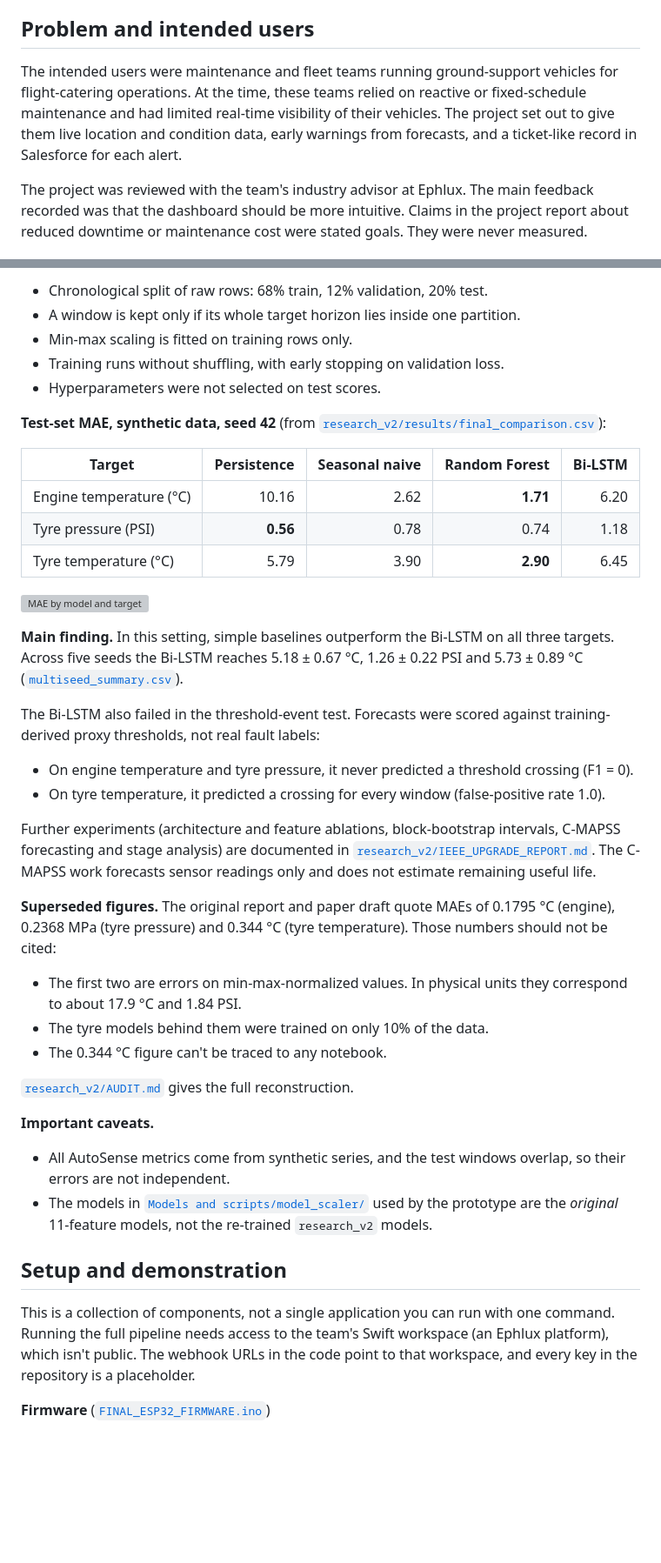
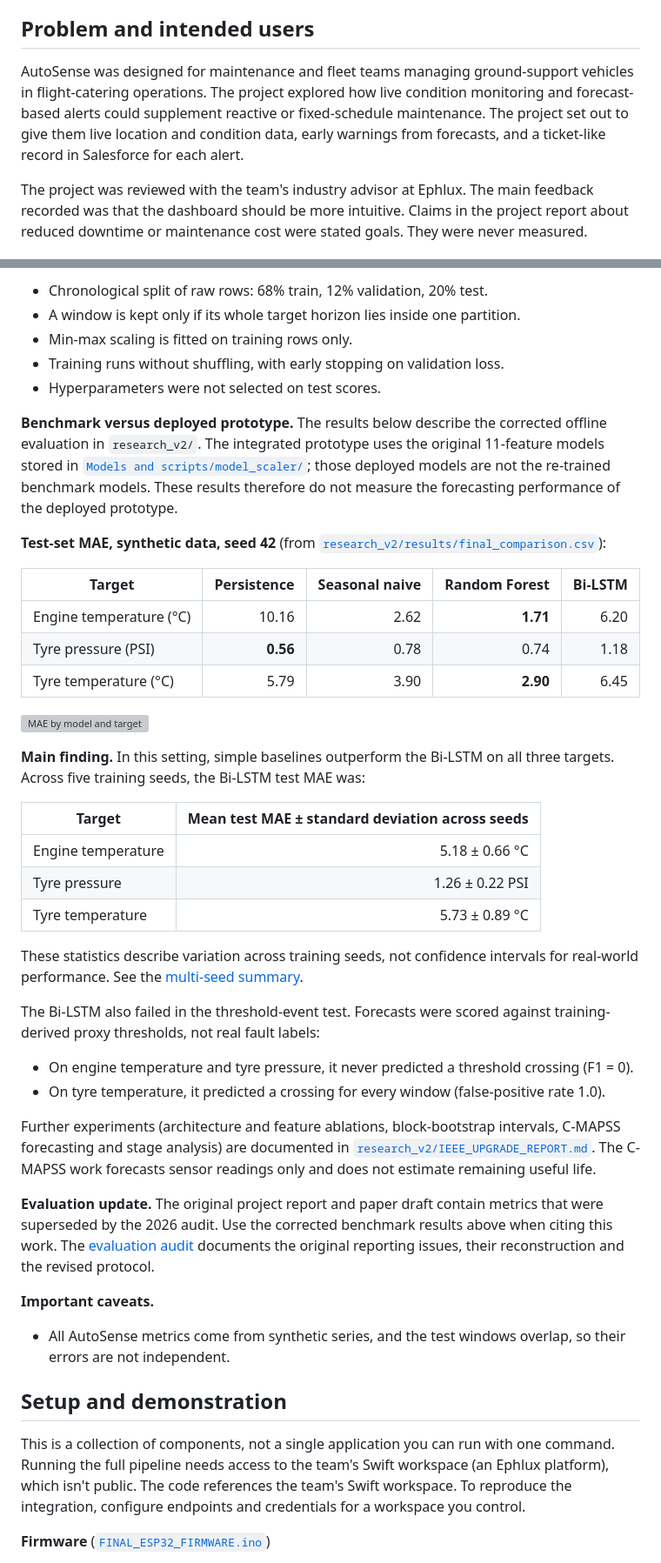
Before and after one commit to Muzammillcoste/AutoSense--Smart-Asset-Monitoring-Maintenance, a Markdown page: README.md, 2 parts joined by grey strips. Shown at 87% size. Rendered like a GitHub page; blank space fills up the shorter version; grey boxes are pictures that could not be loaded.

Commit message:
Revise README for clarity on project scope and evaluation updates; enhance user description and benchmark results

```diff
--- a/README.md
+++ b/README.md
@@ -33,7 +33,7 @@ There is also a project explainer video at [`Graphics/Explainer Video.mp4`](Grap
 
 ## Problem and intended users
 
-The intended users were maintenance and fleet teams running ground-support vehicles for flight-catering operations. At the time, these teams relied on reactive or fixed-schedule maintenance and had limited real-time visibility of their vehicles. The project set out to give them live location and condition data, early warnings from forecasts, and a ticket-like record in Salesforce for each alert.
+AutoSense was designed for maintenance and fleet teams managing ground-support vehicles in flight-catering operations. The project explored how live condition monitoring and forecast-based alerts could supplement reactive or fixed-schedule maintenance. The project set out to give them live location and condition data, early warnings from forecasts, and a ticket-like record in Salesforce for each alert.
 
 The project was reviewed with the team's industry advisor at Ephlux. The main feedback recorded was that the dashboard should be more intuitive. Claims in the project report about reduced downtime or maintenance cost were stated goals. They were never measured.
 
@@ -107,6 +107,8 @@ In both paths the alert itself comes from a threshold rule. The ML models only p
 - Training runs without shuffling, with early stopping on validation loss.
 - Hyperparameters were not selected on test scores.
 
+**Benchmark versus deployed prototype.** The results below describe the corrected offline evaluation in `research_v2/`. The integrated prototype uses the original 11-feature models stored in [`Models and scripts/model_scaler/`](Models%20and%20scripts/model_scaler/); those deployed models are not the re-trained benchmark models. These results therefore do not measure the forecasting performance of the deployed prototype.
+
 **Test-set MAE, synthetic data, seed 42** (from [`research_v2/results/final_comparison.csv`](research_v2/results/final_comparison.csv)):
 
 | Target | Persistence | Seasonal naive | Random Forest | Bi-LSTM |
@@ -117,7 +119,15 @@ In both paths the alert itself comes from a threshold rule. The ML models only p
 
 ![MAE by model and target](research_v2/paper/figures/model_mae_comparison.png)
 
-**Main finding.** In this setting, simple baselines outperform the Bi-LSTM on all three targets. Across five seeds the Bi-LSTM reaches 5.18 ± 0.67 °C, 1.26 ± 0.22 PSI and 5.73 ± 0.89 °C ([`multiseed_summary.csv`](research_v2/ieee_results/multiseed_summary.csv)).
+**Main finding.** In this setting, simple baselines outperform the Bi-LSTM on all three targets. Across five training seeds, the Bi-LSTM test MAE was:
+
+| Target | Mean test MAE ± standard deviation across seeds |
+|---|---:|
+| Engine temperature | 5.18 ± 0.66 °C |
+| Tyre pressure | 1.26 ± 0.22 PSI |
+| Tyre temperature | 5.73 ± 0.89 °C |
+
+These statistics describe variation across training seeds, not confidence intervals for real-world performance. See the [multi-seed summary](research_v2/ieee_results/multiseed_summary.csv).
 
 The Bi-LSTM also failed in the threshold-event test. Forecasts were scored against training-derived proxy thresholds, not real fault labels:
 
@@ -126,22 +136,15 @@ The Bi-LSTM also failed in the threshold-event test. Forecasts were scored again
 
 Further experiments (architecture and feature ablations, block-bootstrap intervals, C-MAPSS forecasting and stage analysis) are documented in [`research_v2/IEEE_UPGRADE_REPORT.md`](research_v2/IEEE_UPGRADE_REPORT.md). The C-MAPSS work forecasts sensor readings only and does not estimate remaining useful life.
 
-**Superseded figures.** The original report and paper draft quote MAEs of 0.1795 °C (engine), 0.2368 MPa (tyre pressure) and 0.344 °C (tyre temperature). Those numbers should not be cited:
-
-- The first two are errors on min-max-normalized values. In physical units they correspond to about 17.9 °C and 1.84 PSI.
-- The tyre models behind them were trained on only 10% of the data.
-- The 0.344 °C figure can't be traced to any notebook.
-
-[`research_v2/AUDIT.md`](research_v2/AUDIT.md) gives the full reconstruction.
+**Evaluation update.** The original project report and paper draft contain metrics that were superseded by the 2026 audit. Use the corrected benchmark results above when citing this work. The [evaluation audit](research_v2/AUDIT.md) documents the original reporting issues, their reconstruction and the revised protocol.
 
 **Important caveats.**
 
 - All AutoSense metrics come from synthetic series, and the test windows overlap, so their errors are not independent.
-- The models in [`Models and scripts/model_scaler/`](Models%20and%20scripts/model_scaler/) used by the prototype are the *original* 11-feature models, not the re-trained `research_v2` models.
 
 ## Setup and demonstration
 
-This is a collection of components, not a single application you can run with one command. Running the full pipeline needs access to the team's Swift workspace (an Ephlux platform), which isn't public. The webhook URLs in the code point to that workspace, and every key in the repository is a placeholder.
+This is a collection of components, not a single application you can run with one command. Running the full pipeline needs access to the team's Swift workspace (an Ephlux platform), which isn't public. The code references the team's Swift workspace. To reproduce the integration, configure endpoints and credentials for a workspace you control.
 
 **Firmware** ([`FINAL_ESP32_FIRMWARE.ino`](IoT/hardware/FINAL_ESP32_FIRMWARE/FINAL_ESP32_FIRMWARE.ino))
 
```
